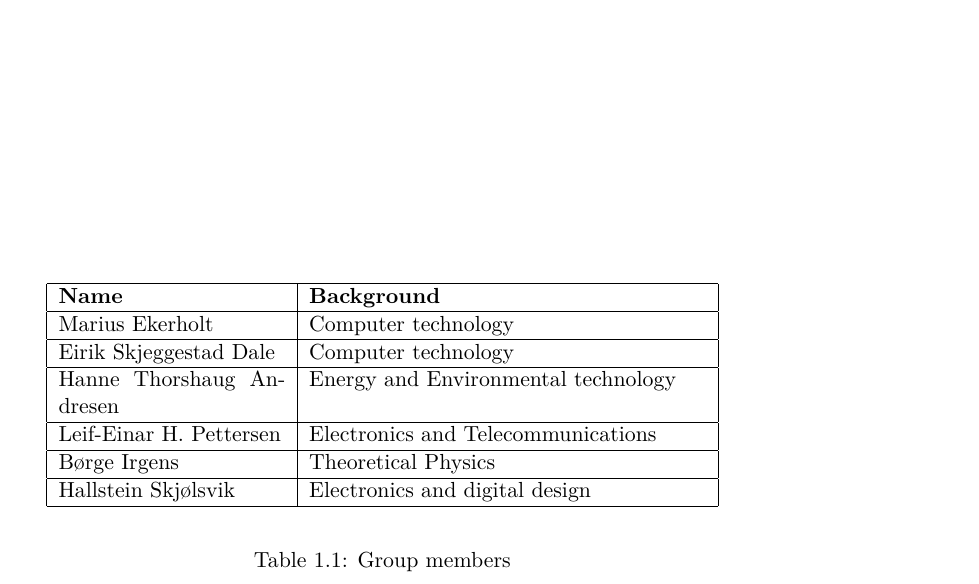
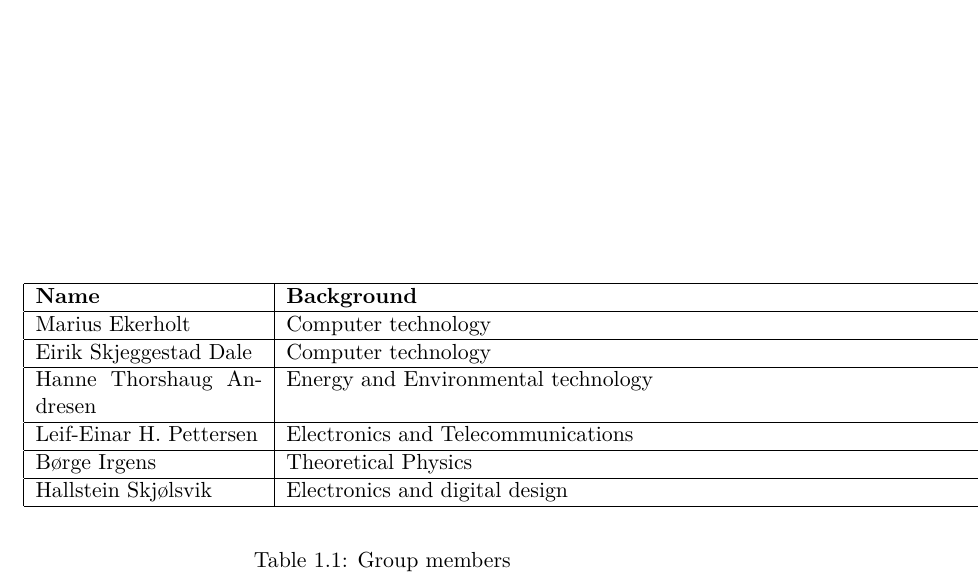
Before and after one commit to Ekerholten/EIT-Gruppe-Blue-Box, a LaTeX thesis (Rapport/report_main.tex, which reads Rapport/Introduction/Introduction.tex): part of page 6 of 15, cut so that both start at the same text. Compiled offline with pdfLaTeX.

Commit message:
Grupperefleksjon 03.04.2013

```diff
--- a/Rapport/Introduction/Introduction.tex
+++ b/Rapport/Introduction/Introduction.tex
@@ -6,7 +6,7 @@ This chapter will contain a short introduction to our project. That means what w
 The project group consisted of 6 people from 5 different directions, so we had a wide variety of competance to use in the project. The group members can be seen in \autoref{groupmembers}.
 \begin{table}
 	\begin{center}
-		\begin{tabular}{|p{4cm}|p{7cm}|}
+		\begin{tabular}{|p{4cm}|p{12cm}|}
 			\hline
 			\bf{Name} & \bf{Background} \\
 			\hline
```
Also changed, not shown: Grupperefleksjon/2013.04.03 .pdf.
